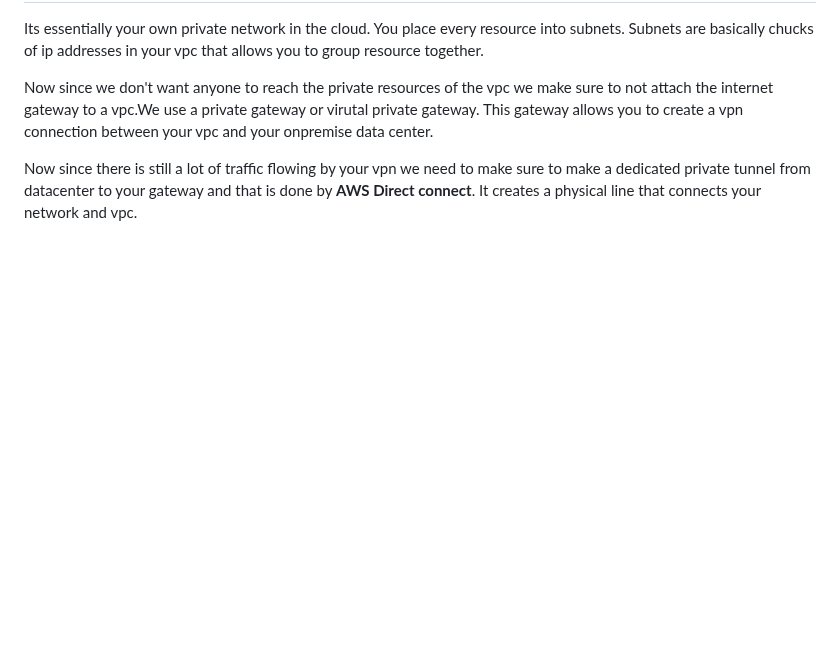
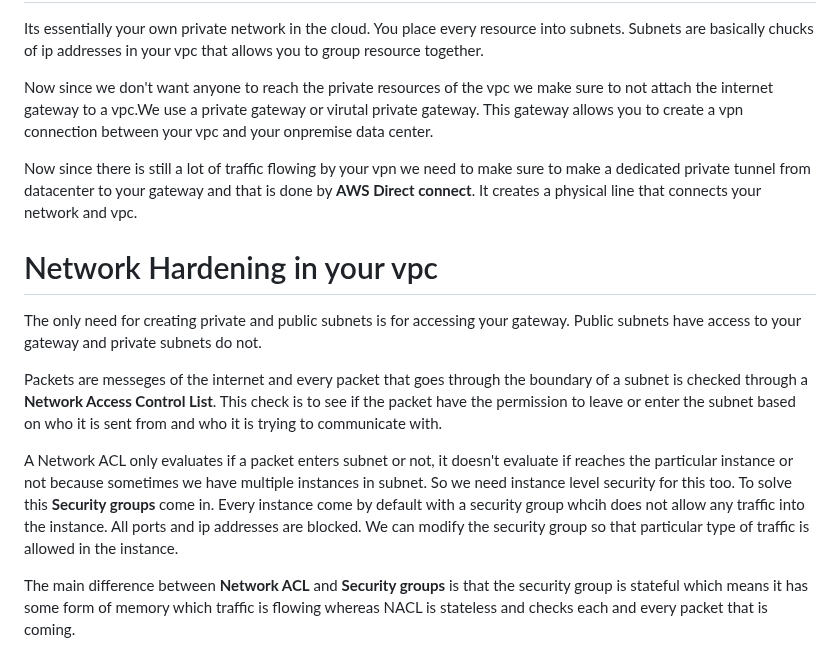
Before and after one commit to Hackerjedi666/CybersecNotes, a Markdown page: cloudNotes/Cloudpractionar.md, the part around the change. Rendered like a GitHub page; blank space fills up the shorter version.

Commit message:
cloud notes

```diff
--- a/cloudNotes/Cloudpractionar.md
+++ b/cloudNotes/Cloudpractionar.md
@@ -85,3 +85,16 @@ You place every resource into subnets. Subnets are basically chucks of ip addres
 Now since we don't want anyone to reach the private resources of the vpc we make sure to not attach the internet gateway to a vpc.We use a private gateway or virutal private gateway. This gateway allows you to create a vpn connection between your vpc and your onpremise data center.
 
 Now since there is still a lot of traffic flowing by your vpn we need to make sure to make a dedicated private tunnel from datacenter to your gateway and that is done by **AWS Direct connect**. It creates a physical line that connects your network and vpc.
+
+# Network Hardening in your vpc
+
+The only need for creating private and public subnets is for accessing your gateway.
+Public subnets have access to your gateway and private subnets do not.
+
+Packets are messeges of the internet and every packet that goes through the boundary of a subnet is checked through a **Network Access Control List**. This check is to see if the packet have the permission to leave or enter the subnet based on who it is sent from and who it is trying to communicate with.
+
+
+A Network ACL only evaluates if a packet enters subnet or not, it doesn't evaluate if reaches the particular instance or not because sometimes we have multiple instances in subnet. So we need instance level security for this too. To solve this **Security groups**
+come in. Every instance come by default with a security group whcih does not allow any traffic into the instance. All ports and ip addresses are blocked. We can modify the security group so that particular type of traffic is allowed in the instance.
+
+The main difference between **Network ACL** and **Security groups** is that the security group is stateful which means it has some form of memory which traffic is flowing whereas NACL is stateless and checks each and every packet that is coming.
```
